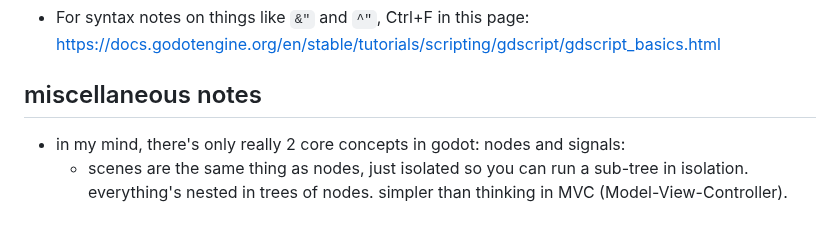
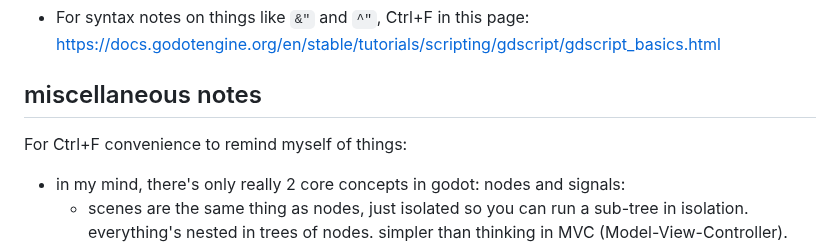
Before and after one commit to hchiam/learning-godot, a Markdown page: README.md, the part around the change. Drawn GitHub-style; blank space fills up the shorter version.

Commit message:
mention Ctrl+F for miscellaneous notes

```diff
--- a/README.md
+++ b/README.md
@@ -20,6 +20,8 @@ GDScript: https://docs.godotengine.org/en/stable/tutorials/scripting/gdscript/in
 - For syntax notes on things like `&"` and `^"`, Ctrl+F in this page: https://docs.godotengine.org/en/stable/tutorials/scripting/gdscript/gdscript_basics.html
 
 ## miscellaneous notes
+
+For Ctrl+F convenience to remind myself of things:
 
 - in my mind, there's only really 2 core concepts in godot: nodes and signals:
   - scenes are the same thing as nodes, just isolated so you can run a sub-tree in isolation. everything's nested in trees of nodes. simpler than thinking in MVC (Model-View-Controller).
```
